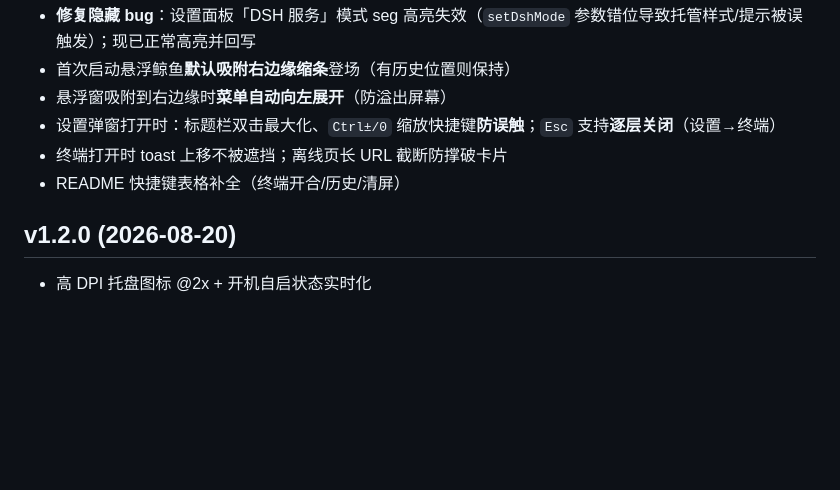
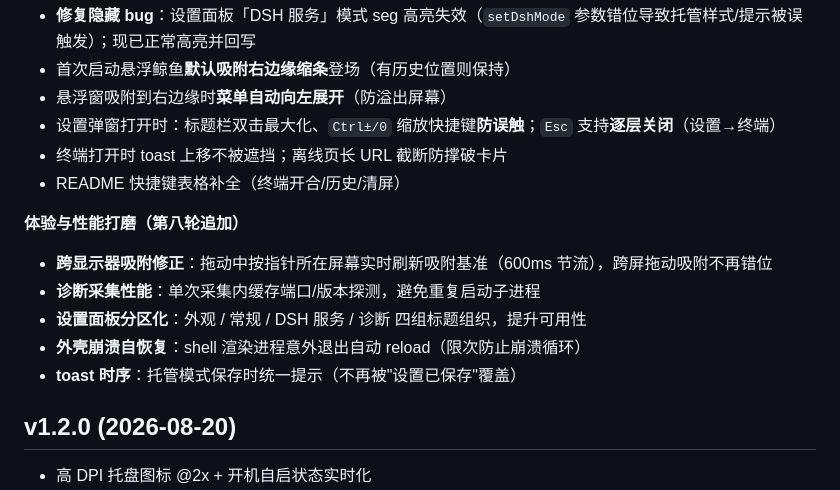
Before and after one commit to junagent/jundsh-desktop, a Markdown page: CHANGELOG.md, the part around the change. GitHub-like rendering; blank space fills up the shorter version.

Commit message:
docs: CHANGELOG 记录第八轮打磨

```diff
--- a/CHANGELOG.md
+++ b/CHANGELOG.md
@@ -54,6 +54,13 @@
 - 终端打开时 toast 上移不被遮挡；离线页长 URL 截断防撑破卡片
 - README 快捷键表格补全（终端开合/历史/清屏）
 
+**体验与性能打磨（第八轮追加）**
+- **跨显示器吸附修正**：拖动中按指针所在屏幕实时刷新吸附基准（600ms 节流），跨屏拖动吸附不再错位
+- **诊断采集性能**：单次采集内缓存端口/版本探测，避免重复启动子进程
+- **设置面板分区化**：外观 / 常规 / DSH 服务 / 诊断 四组标题组织，提升可用性
+- **外壳崩溃自恢复**：shell 渲染进程意外退出自动 reload（限次防止崩溃循环）
+- **toast 时序**：托管模式保存时统一提示（不再被"设置已保存"覆盖）
+
 ## v1.2.0 (2026-08-20)
 
 - 高 DPI 托盘图标 @2x + 开机自启状态实时化
```
